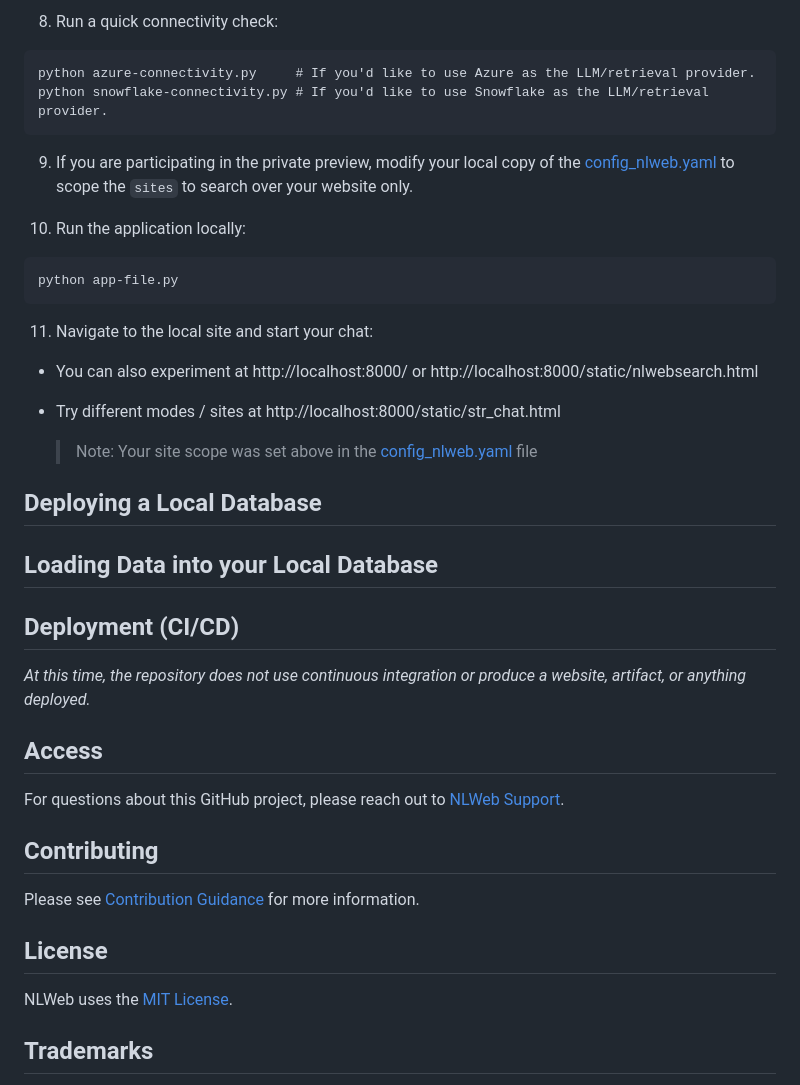
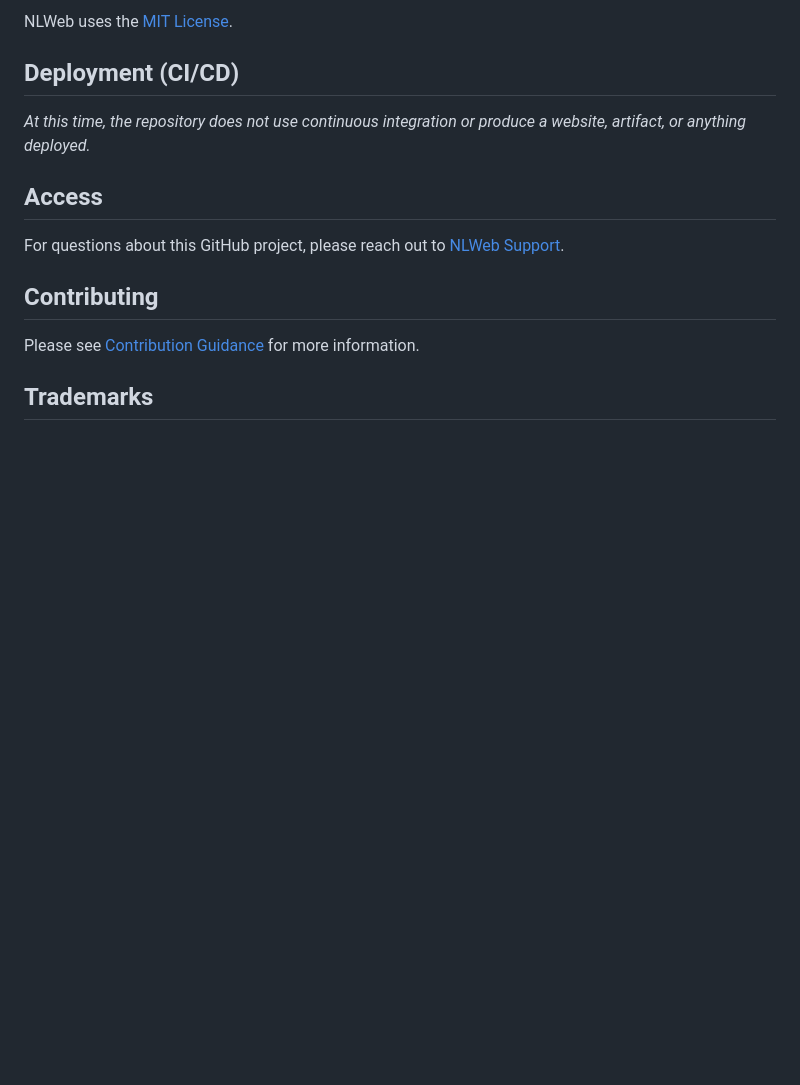
Before and after one commit to medhabelwadi/NLWeb, a Markdown page: README.md, the part around one of its changes. Drawn GitHub-style; blank space fills up the shorter version.

````diff
--- a/README.md
+++ b/README.md
@@ -59,26 +56,4 @@ pip install -r requirements.txt
-8. Run a quick connectivity check:
-```
-python azure-connectivity.py     # If you'd like to use Azure as the LLM/retrieval provider.
-python snowflake-connectivity.py # If you'd like to use Snowflake as the LLM/retrieval provider.
-```
-
-9. If you are participating in the private preview, modify your local copy of the [config_nlweb.yaml](code\config\config_nlweb.yaml) to scope the `sites` to search over your website only.
-
-10. Run the application locally:
-```
-python app-file.py
-```
-
-11. Navigate to the local site and start your chat:
-- You can also experiment at http://localhost:8000/ or http://localhost:8000/static/nlwebsearch.html
-- Try different modes / sites at http://localhost:8000/static/str_chat.html
-
-   > Note: Your site scope was set above in the [config_nlweb.yaml](code\config\config_nlweb.yaml) file
-
-## Deploying a Local Database
-
-
-## Loading Data into your Local Database
+NLWeb uses the [MIT License](LICENSE).
 
 
 ## Deployment (CI/CD)
@@ -93,10 +68,6 @@ For questions about this GitHub project, please reach out to [NLWeb Support](mai
 
 Please see [Contribution Guidance](CONTRIBUTING.md) for more information.
 
-## License
-
-NLWeb uses the [MIT License](LICENSE).
-
 ## Trademarks
 
 This project may contain trademarks or logos for projects, products, or services. Authorized use of Microsoft
````
Also changed, not shown: other parts of README.md (+50 -53 lines).
